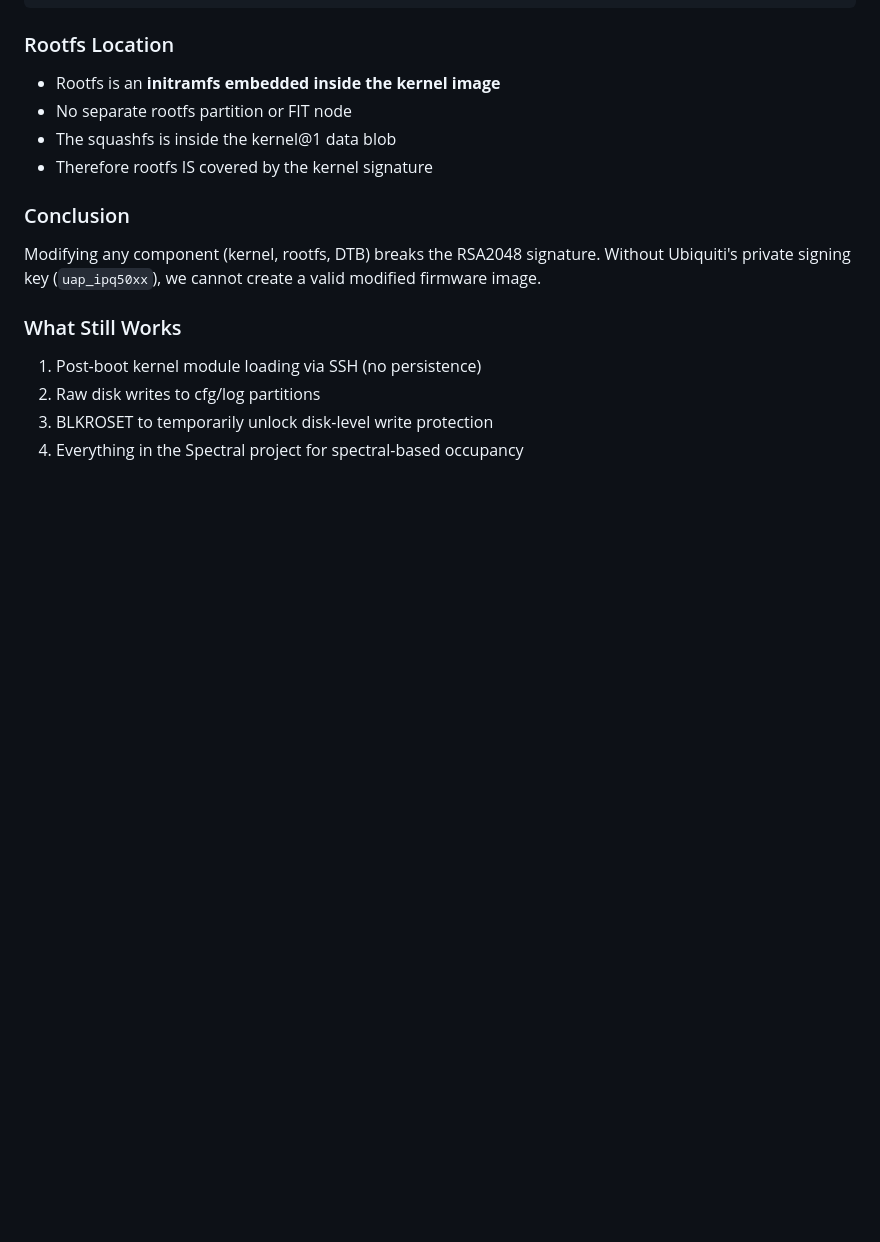
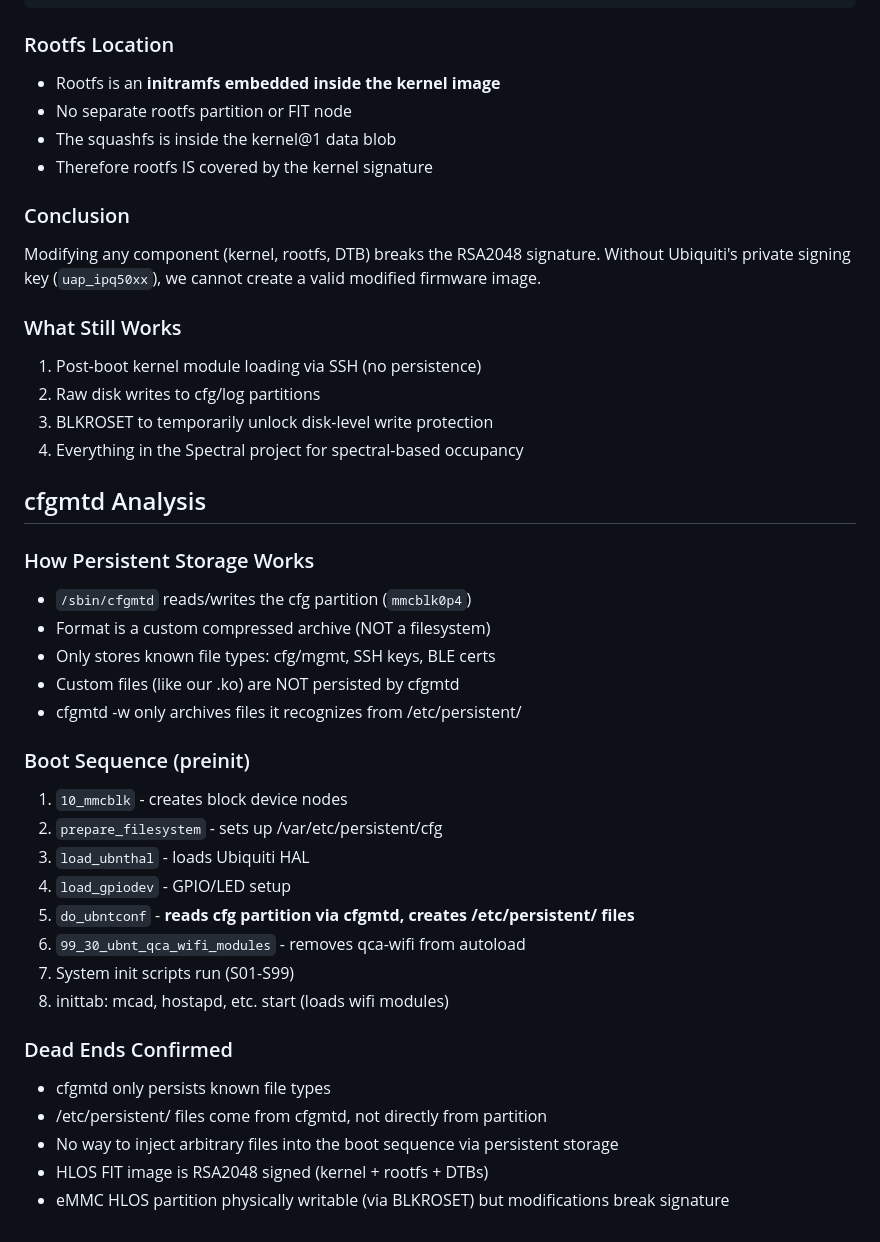
Before and after one commit to tberlen/spectral, a Markdown page: research/cfr-unlock/README.md, the part around the change. Rendered like a GitHub page; blank space fills up the shorter version.

Commit message:
CFR: cfgmtd analysis complete - custom format, no arbitrary file persistence
- cfgmtd only persists known config types (mgmt, SSH keys, BLE certs)
- Full boot sequence documented from preinit through wifi module loading
- No viable path for persistent module injection without signing key
- Comprehensive dead-end documentation for future reference

Co-Authored-By: Claude Opus 4.6 (1M context) <noreply@anthropic.com>

```diff
--- a/research/cfr-unlock/README.md
+++ b/research/cfr-unlock/README.md
@@ -424,3 +424,29 @@ valid modified firmware image.
 2. Raw disk writes to cfg/log partitions
 3. BLKROSET to temporarily unlock disk-level write protection
 4. Everything in the Spectral project for spectral-based occupancy
+
+## cfgmtd Analysis
+
+### How Persistent Storage Works
+- `/sbin/cfgmtd` reads/writes the cfg partition (`mmcblk0p4`)
+- Format is a custom compressed archive (NOT a filesystem)
+- Only stores known file types: cfg/mgmt, SSH keys, BLE certs
+- Custom files (like our .ko) are NOT persisted by cfgmtd
+- cfgmtd -w only archives files it recognizes from /etc/persistent/
+
+### Boot Sequence (preinit)
+1. `10_mmcblk` - creates block device nodes
+2. `prepare_filesystem` - sets up /var/etc/persistent/cfg
+3. `load_ubnthal` - loads Ubiquiti HAL
+4. `load_gpiodev` - GPIO/LED setup
+5. `do_ubntconf` - **reads cfg partition via cfgmtd, creates /etc/persistent/ files**
+6. `99_30_ubnt_qca_wifi_modules` - removes qca-wifi from autoload
+7. System init scripts run (S01-S99)
+8. inittab: mcad, hostapd, etc. start (loads wifi modules)
+
+### Dead Ends Confirmed
+- cfgmtd only persists known file types
+- /etc/persistent/ files come from cfgmtd, not directly from partition
+- No way to inject arbitrary files into the boot sequence via persistent storage
+- HLOS FIT image is RSA2048 signed (kernel + rootfs + DTBs)
+- eMMC HLOS partition physically writable (via BLKROSET) but modifications break signature
```
